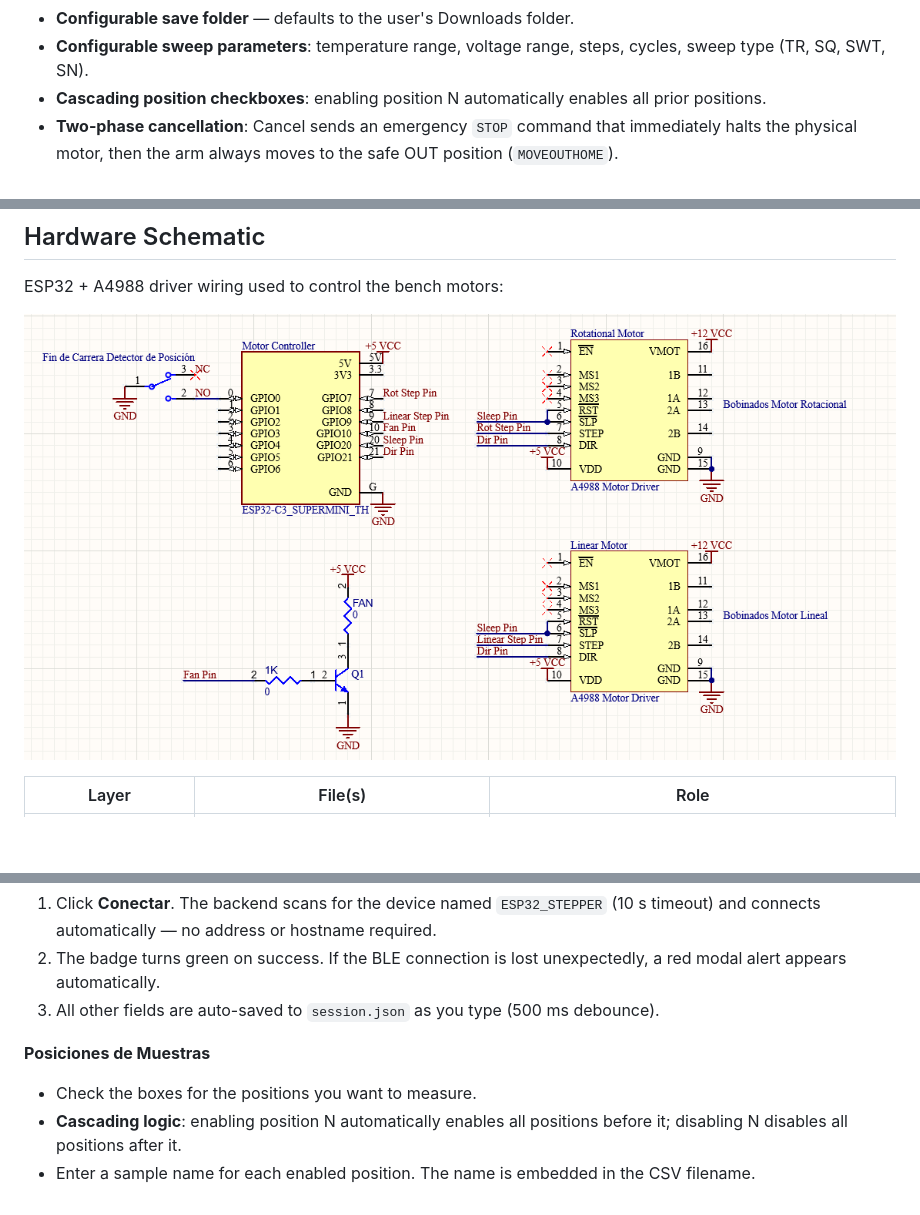
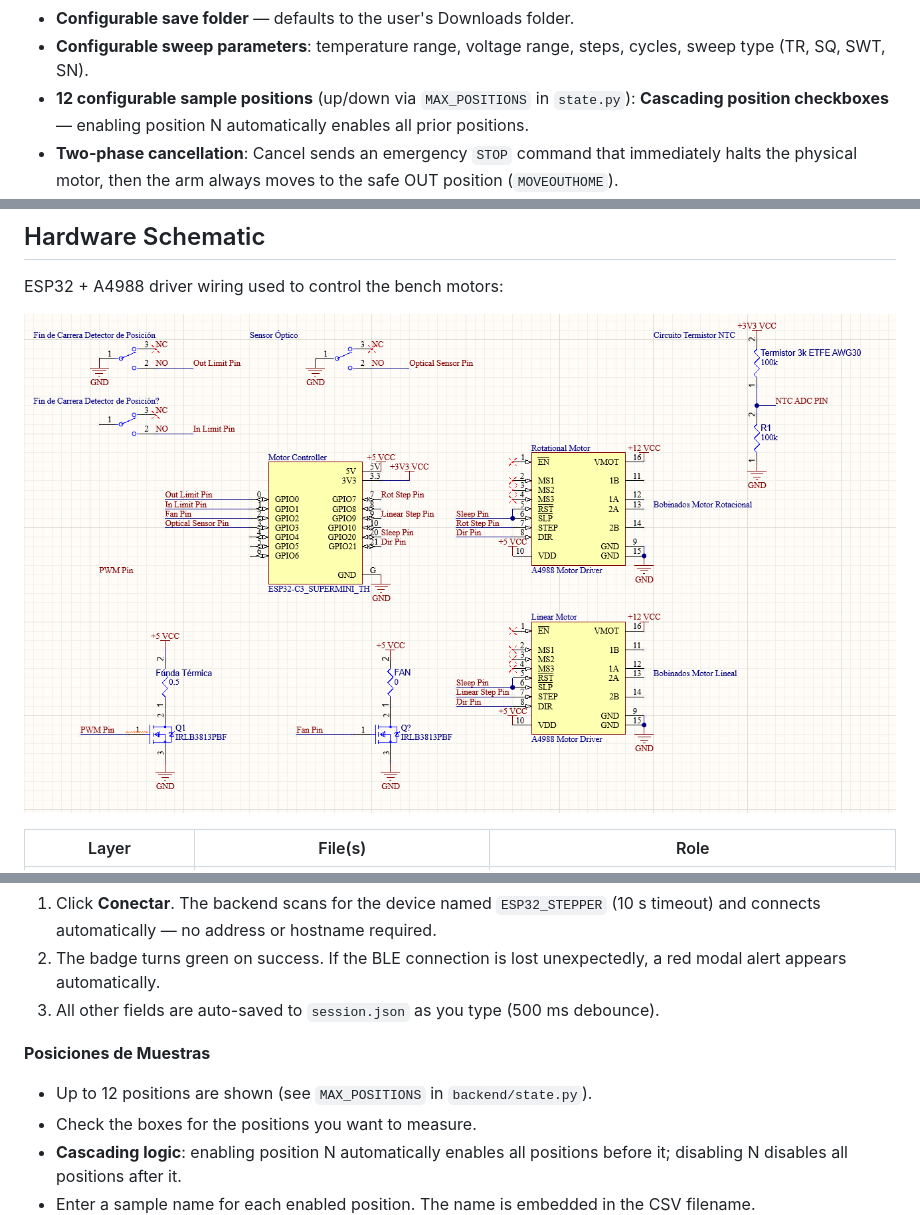
Before and after one commit to VictorFernandez1/BancoensayoTomV3-V2, a Markdown page: README.md, 3 parts joined by grey strips. GitHub-like rendering; pictures changed too: assets/MotorsCircuit.png; blank space fills up the shorter version.

Commit message:
added 12 positions.

```diff
--- a/README.md
+++ b/README.md
@@ -42,7 +42,7 @@ Integrated Experiment Controller orchestrates the full measurement workflow:
 - **Manual CSV export** also available on demand (Tab 1 → Export button).
 - **Configurable save folder** — defaults to the user's Downloads folder.
 - **Configurable sweep parameters**: temperature range, voltage range, steps, cycles, sweep type (TR, SQ, SWT, SN).
-- **Cascading position checkboxes**: enabling position N automatically enables all prior positions.
+- **12 configurable sample positions** (up/down via `MAX_POSITIONS` in `state.py`): **Cascading position checkboxes** — enabling position N automatically enables all prior positions.
 - **Two-phase cancellation**: Cancel sends an emergency `STOP` command that immediately halts the physical motor, then the arm always moves to the safe OUT position (`MOVEOUTHOME`).
 - **Persistent configuration**: ALL settings (TOMV3 params, sweep type, Banco params) are saved to `backend/session.json` and restored on next launch — no need to click "Enviar" to persist a value change.
 - **Unexpected disconnect modals**: both TOMV3 serial and ESP32 BLE connections show a prominent modal alert if the connection is lost unexpectedly (user-initiated disconnects do not trigger the alert).
@@ -330,6 +330,7 @@ Each plot keeps the last 100 data points.
 3. All other fields are auto-saved to `session.json` as you type (500 ms debounce).
 
 **Posiciones de Muestras**
+- Up to 12 positions are shown (see `MAX_POSITIONS` in `backend/state.py`).
 - Check the boxes for the positions you want to measure.
 - **Cascading logic**: enabling position N automatically enables all positions before it; disabling N disables all positions after it.
 - Enter a sample name for each enabled position. The name is embedded in the CSV filename.
```
Also changed, not shown: 5 other files.
